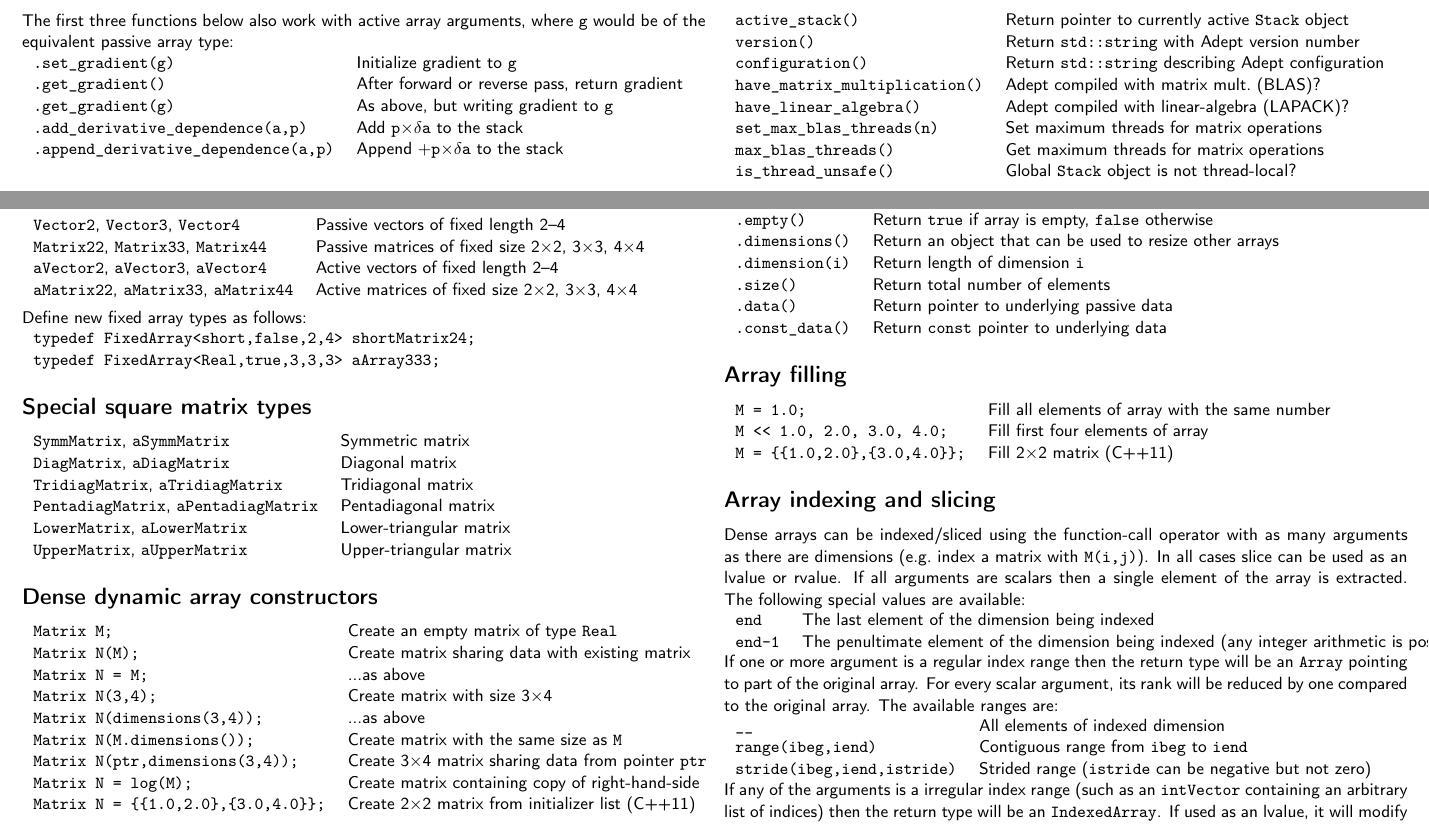
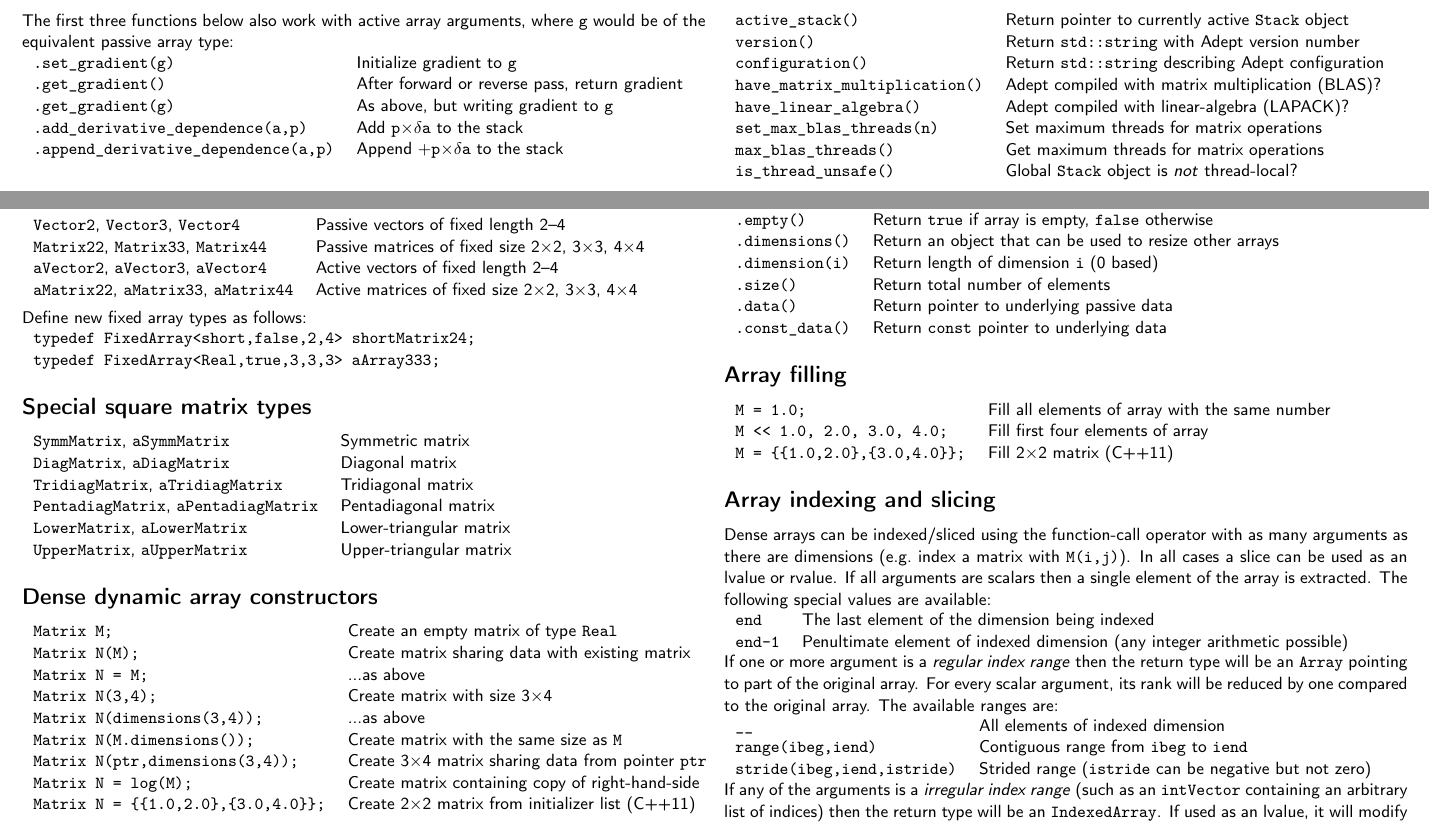
Before and after one commit to rjhogan/Adept-2, a LaTeX document (doc/adept_reference.tex): two parts of pages 1 and 2 of 4, joined at a grey line, cut so that both start at the same text. Compiled offline with pdfLaTeX.

Commit message:
Small updates

```diff
--- a/doc/adept_reference.tex
+++ b/doc/adept_reference.tex
@@ -27,7 +27,8 @@
      {<->sub*lmttc/m/sl}{}
 \DeclareFontShape{T1}{lmttc}{m}{sl}
      {<-> ec-lmtlco10}{}
-\def\myfont{\fontfamily{cmss}\fontseries{lmtt}\selectfont}
+%\def\myfont{\fontfamily{cmss}\fontseries{lmtt}\selectfont}
+\def\myfont{\fontfamily{cmss}\selectfont}
 \def\mysize{\footnotesize}
 \def\mysize{\small}
 \def\codeindent{\hspace{\tabcolsep}}
@@ -136,7 +137,7 @@ Member functions:\\
 \code{active\_stack()} & Return pointer to currently active \code{Stack} object\\
 \code{version()} & Return \code{std::string} with Adept version number\\
 \code{configuration()} & Return \code{std::string} describing Adept configuration\\
-\code{have\_matrix\_multiplication()} & Adept compiled with matrix mult.\ (BLAS)?\\
+\code{have\_matrix\_multiplication()} & Adept compiled with matrix multiplication (BLAS)?\\
 \code{have\_linear\_algebra()} & Adept compiled with linear-algebra (LAPACK)?\\
 \code{set\_max\_blas\_threads(n)} & Set maximum threads for matrix operations\\
 \code{max\_blas\_threads()} & Get maximum threads for matrix operations\\
@@ -208,7 +209,7 @@ Define new fixed array types as follows:\\
 \code{::rank} & Number of array dimensions\\
 \code{.empty()} & Return \code{true} if array is empty, \code{false} otherwise\\
 \code{.dimensions()} & Return an object that can be used to resize other arrays\\
-\code{.dimension(i)} & Return length of dimension \code{i}\\
+\code{.dimension(i)} & Return length of dimension \code{i} (0 based)\\
 \code{.size()} & Return total number of elements\\
 \code{.data()} & Return pointer to underlying passive data\\
 \code{.const\_data()} & Return \code{const} pointer to underlying data\\
@@ -222,12 +223,12 @@ Define new fixed array types as follows:\\
 \subsection*{Array indexing and slicing}
 Dense arrays can be indexed/sliced using the function-call operator
 with as many arguments as there are dimensions (e.g.\ index a matrix
-with \code{M(i,j)}). In all cases slice can be used as an lvalue or
+with \code{M(i,j)}). In all cases a slice can be used as an lvalue or
 rvalue. If all arguments are scalars then a single element of the
 array is extracted. The following special values are available:\\
 \begin{tabular}{ll}
 \code{end} & The last element of the dimension being indexed\\
-\code{end-1} & The penultimate element of the dimension being indexed (any integer arithmetic is possible)\\
+\code{end-1} & Penultimate element of indexed dimension (any integer arithmetic possible)\\
 \end{tabular}
 
 If one or more argument is a \textit{regular index range} then the return
```
Also changed, not shown: doc/adept_documentation.tex (+1 -1 lines), doc/adept_reference.tex (3 more changed lines).
